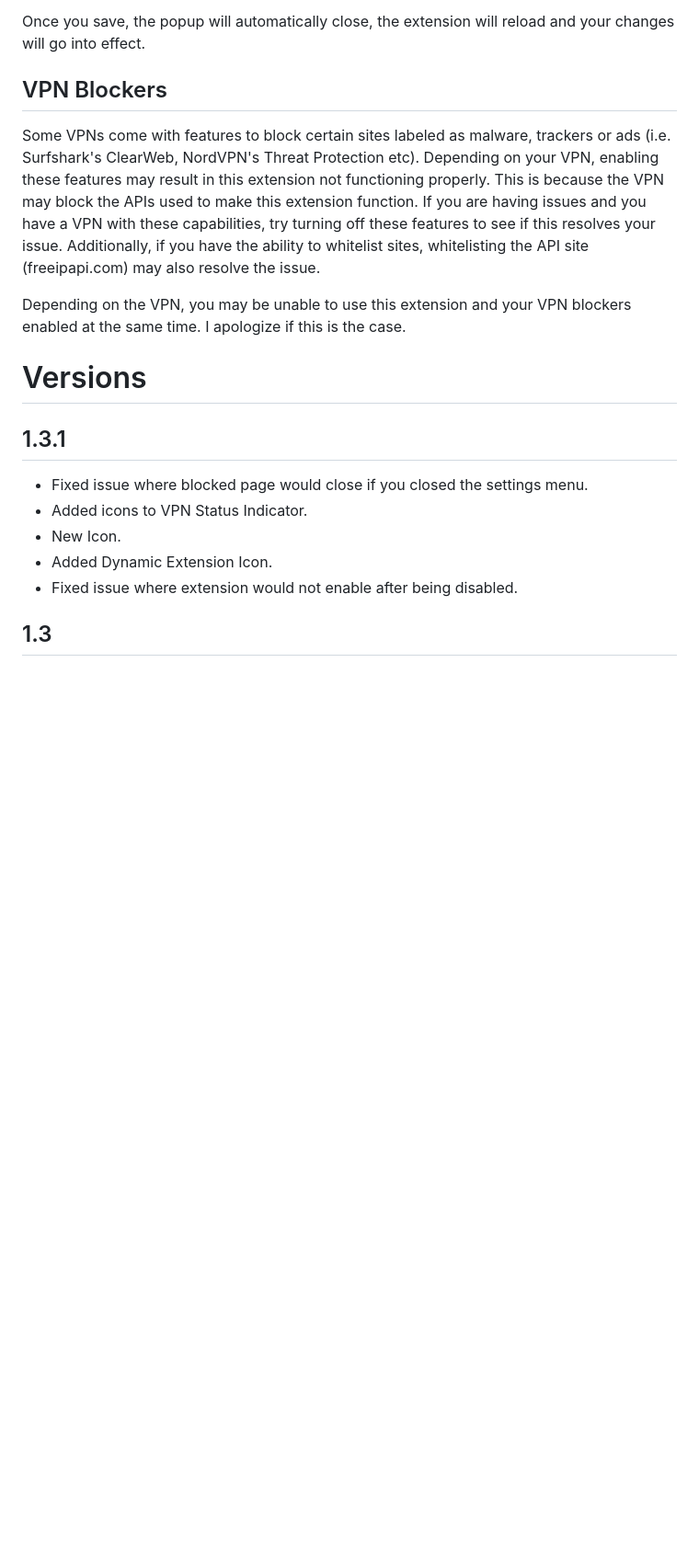
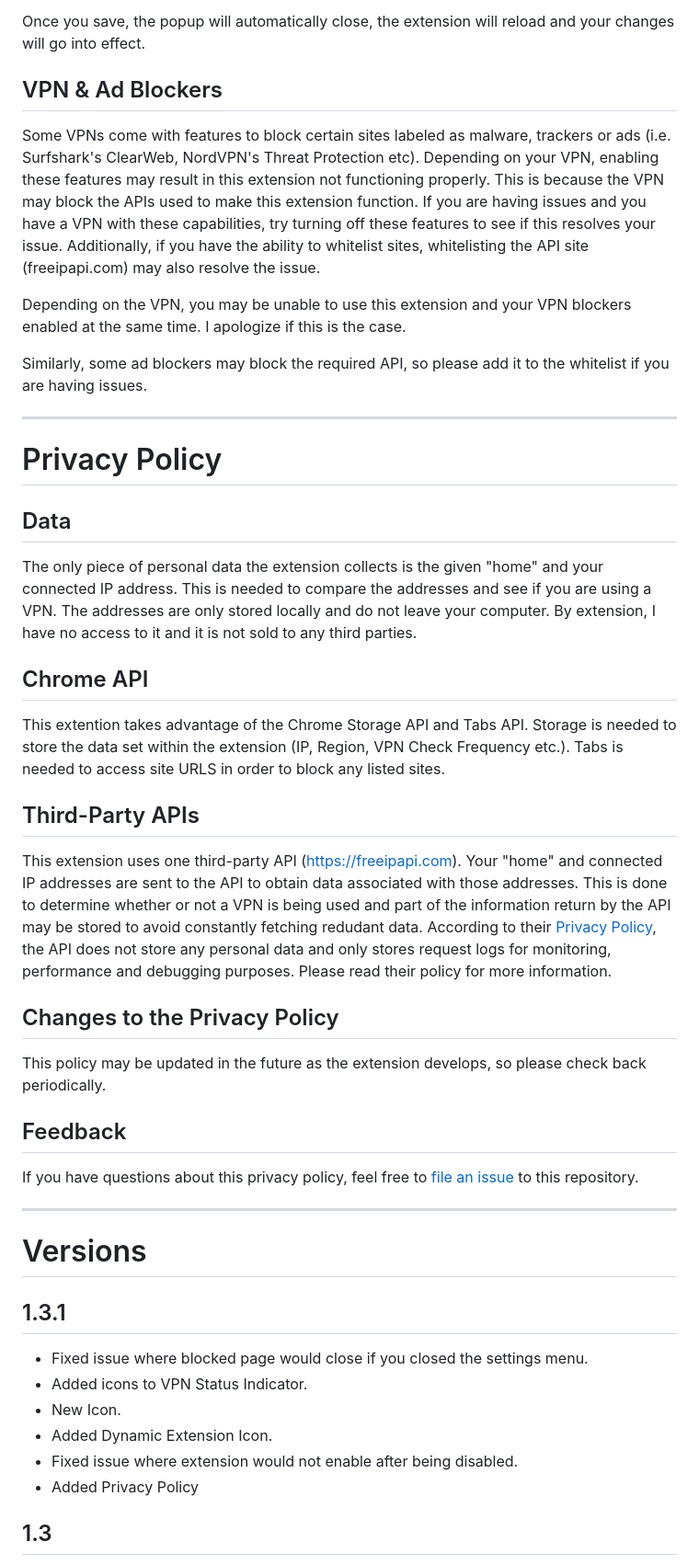
Before and after one commit to robinfire110/NoGS, a Markdown page: README.md, the part around one of its changes. Shown at 92% size. Drawn GitHub-style; blank space fills up the shorter version.

```diff
--- a/README.md
+++ b/README.md
@@ -86,10 +85,38 @@ Originally, earlier versions checked for the VPN when you went to the sites. How
 
  Once you save, the popup will automatically close, the extension will reload and your changes will go into effect.
 
-## VPN Blockers
+## VPN & Ad Blockers
  Some VPNs come with features to block certain sites labeled as malware, trackers or ads (i.e. Surfshark's ClearWeb, NordVPN's Threat Protection etc). Depending on your VPN, enabling these features may result in this extension not functioning properly. This is because the VPN may block the APIs used to make this extension function. If you are having issues and you have a VPN with these capabilities, try turning off these features to see if this resolves your issue. Additionally, if you have the ability to whitelist sites, whitelisting the API site (freeipapi.com) may also resolve the issue.
 
  Depending on the VPN, you may be unable to use this extension and your VPN blockers enabled at the same time. I apologize if this is the case.
+
+ Similarly, some ad blockers may block the required API, so please add it to the whitelist if you are having issues.
+
+***
+
+ # Privacy Policy
+
+## Data
+
+The only piece of personal data the extension collects is the given "home" and your connected IP address. This is needed to compare the addresses and see if you are using a VPN. The addresses are only stored locally and do not leave your computer. By extension, I have no access to it and it is not sold to any third parties.
+
+## Chrome API
+
+This extention takes advantage of the Chrome Storage API and Tabs API. Storage is needed to store the data set within the extension (IP, Region, VPN Check Frequency etc.). Tabs is needed to access site URLS in order to block any listed sites.
+
+## Third-Party APIs
+
+This extension uses one third-party API (https://freeipapi.com). Your "home" and connected IP addresses are sent to the API to obtain data associated with those addresses. This is done to determine whether or not a VPN is being used and part of the information return by the API may be stored to avoid constantly fetching redudant data. According to their [Privacy Policy](https://freeipapi.com/privacy), the API does not store any personal data and only stores request logs for monitoring, performance and debugging purposes. Please read their policy for more information.
+
+## Changes to the Privacy Policy
+
+This policy may be updated in the future as the extension develops, so please check back periodically.
+
+## Feedback
+
+If you have questions about this privacy policy, feel free to [file an issue](https://github.com/robinfire110/NoGS/issues) to this repository.
+
+***
 
 # Versions
 ## 1.3.1
@@ -98,6 +125,7 @@ Originally, earlier versions checked for the VPN when you went to the sites. How
 * New Icon.
 * Added Dynamic Extension Icon.
 * Fixed issue where extension would not enable after being disabled.
+* Added Privacy Policy
 
 ## 1.3
 * Switch to FreeIpApi (from ipify and ip-api)
```
Also changed, not shown: other parts of README.md (+1 -2 lines).
